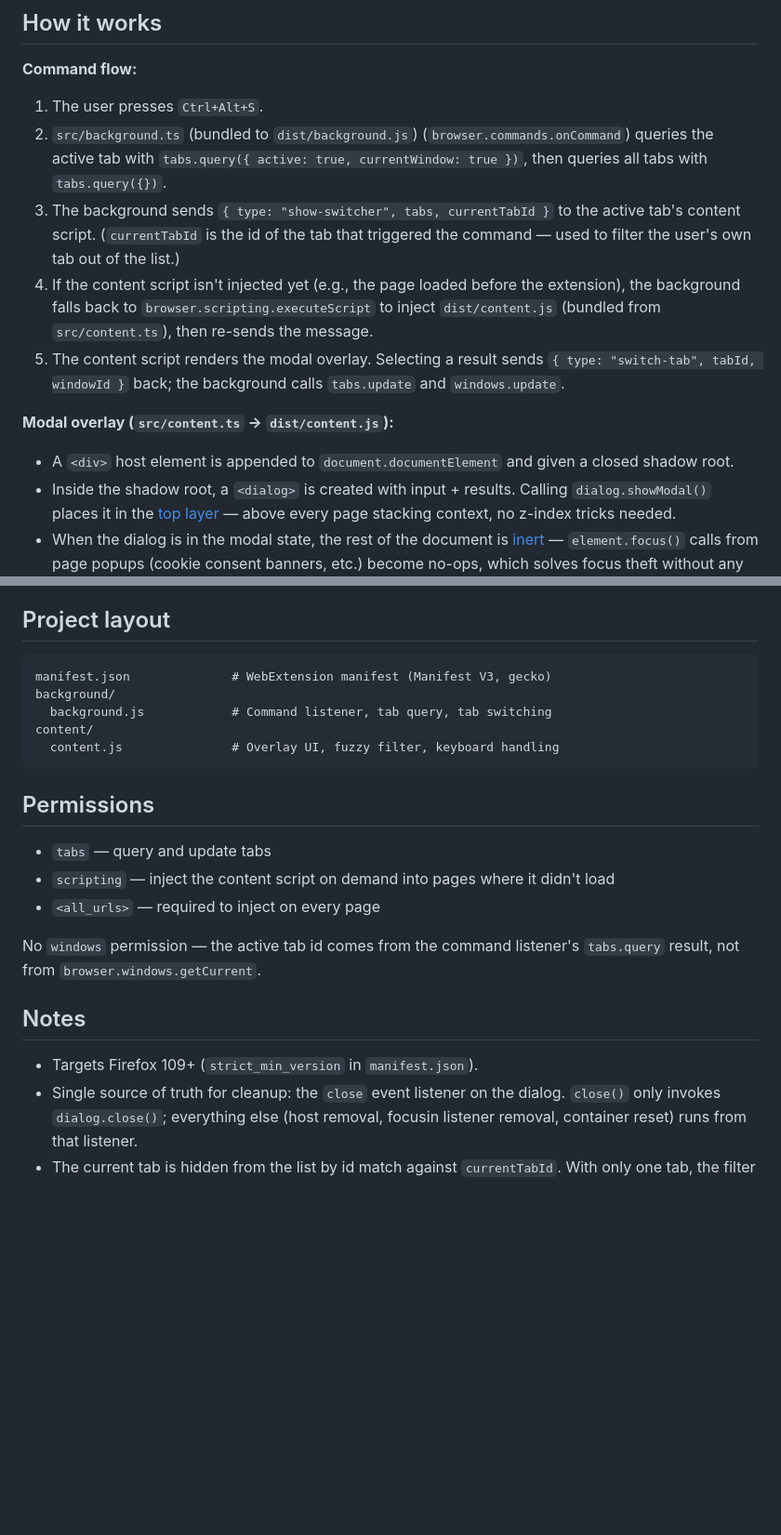
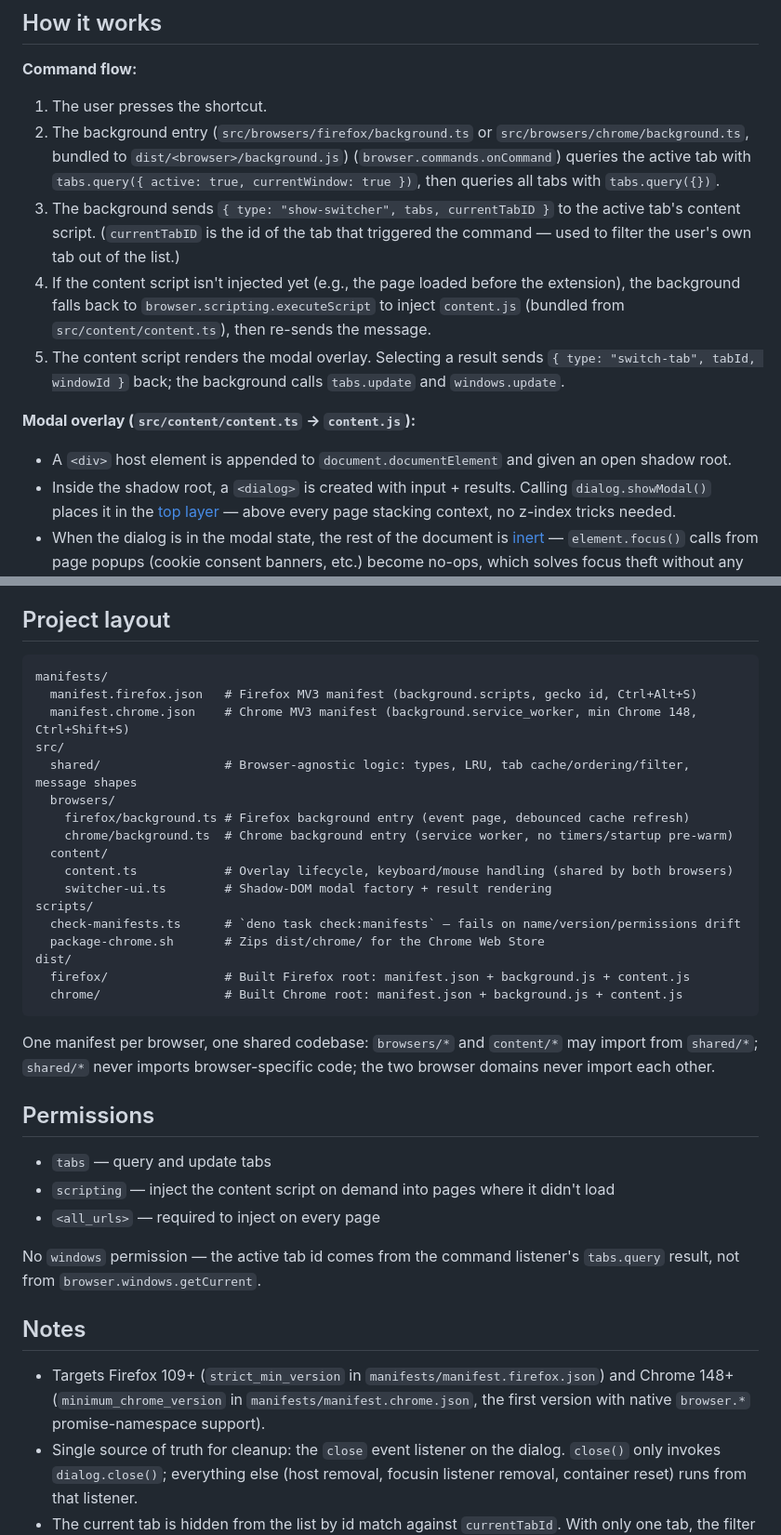
Before and after one commit to Tauromachian/fzf-browser-tabs, a Markdown page: README.md, 2 parts joined by grey strips. Shown at 93% size. GitHub-like rendering; blank space fills up the shorter version.

````diff
--- a/README.md
+++ b/README.md
@@ -47,15 +60,15 @@ Once open:
 
 **Command flow:**
 
-1. The user presses `Ctrl+Alt+S`.
-2. `src/background.ts` (bundled to `dist/background.js`) (`browser.commands.onCommand`) queries the active tab with `tabs.query({ active: true, currentWindow: true })`, then queries all tabs with `tabs.query({})`.
-3. The background sends `{ type: "show-switcher", tabs, currentTabId }` to the active tab's content script. (`currentTabId` is the id of the tab that triggered the command — used to filter the user's own tab out of the list.)
-4. If the content script isn't injected yet (e.g., the page loaded before the extension), the background falls back to `browser.scripting.executeScript` to inject `dist/content.js` (bundled from `src/content.ts`), then re-sends the message.
+1. The user presses the shortcut.
+2. The background entry (`src/browsers/firefox/background.ts` or `src/browsers/chrome/background.ts`, bundled to `dist/<browser>/background.js`) (`browser.commands.onCommand`) queries the active tab with `tabs.query({ active: true, currentWindow: true })`, then queries all tabs with `tabs.query({})`.
+3. The background sends `{ type: "show-switcher", tabs, currentTabID }` to the active tab's content script. (`currentTabID` is the id of the tab that triggered the command — used to filter the user's own tab out of the list.)
+4. If the content script isn't injected yet (e.g., the page loaded before the extension), the background falls back to `browser.scripting.executeScript` to inject `content.js` (bundled from `src/content/content.ts`), then re-sends the message.
 5. The content script renders the modal overlay. Selecting a result sends `{ type: "switch-tab", tabId, windowId }` back; the background calls `tabs.update` and `windows.update`.
 
-**Modal overlay (`src/content.ts` → `dist/content.js`):**
+**Modal overlay (`src/content/content.ts` → `content.js`):**
 
-- A `<div>` host element is appended to `document.documentElement` and given a closed shadow root.
+- A `<div>` host element is appended to `document.documentElement` and given an open shadow root.
 - Inside the shadow root, a `<dialog>` is created with input + results. Calling `dialog.showModal()` places it in the [top layer](https://developer.mozilla.org/en-US/docs/Glossary/Top_layer) — above every page stacking context, no z-index tricks needed.
 - When the dialog is in the modal state, the rest of the document is [inert](https://html.spec.whatwg.org/multipage/interaction.html#inert) — `element.focus()` calls from page popups (cookie consent banners, etc.) become no-ops, which solves focus theft without any per-frame bookkeeping.
 - `Esc` is handled by the dialog's built-in close watcher; a single `close` event listener tears down the host and removes the focusin guard.
@@ -69,12 +82,28 @@ Once open:
 ## Project layout
 
 ```
-manifest.json              # WebExtension manifest (Manifest V3, gecko)
-background/
-  background.js            # Command listener, tab query, tab switching
-content/
-  content.js               # Overlay UI, fuzzy filter, keyboard handling
+manifests/
+  manifest.firefox.json   # Firefox MV3 manifest (background.scripts, gecko id, Ctrl+Alt+S)
+  manifest.chrome.json    # Chrome MV3 manifest (background.service_worker, min Chrome 148, Ctrl+Shift+S)
+src/
+  shared/                 # Browser-agnostic logic: types, LRU, tab cache/ordering/filter, message shapes
+  browsers/
+    firefox/background.ts # Firefox background entry (event page, debounced cache refresh)
+    chrome/background.ts  # Chrome background entry (service worker, no timers/startup pre-warm)
+  content/
+    content.ts            # Overlay lifecycle, keyboard/mouse handling (shared by both browsers)
+    switcher-ui.ts        # Shadow-DOM modal factory + result rendering
+scripts/
+  check-manifests.ts      # `deno task check:manifests` — fails on name/version/permissions drift
+  package-chrome.sh       # Zips dist/chrome/ for the Chrome Web Store
+dist/
+  firefox/                # Built Firefox root: manifest.json + background.js + content.js
+  chrome/                 # Built Chrome root: manifest.json + background.js + content.js
 ```
+
+One manifest per browser, one shared codebase: `browsers/*` and `content/*`
+may import from `shared/*`; `shared/*` never imports browser-specific code;
+the two browser domains never import each other.
 
 ## Permissions
 
@@ -86,6 +115,8 @@ No `windows` permission — the active tab id comes from the command listener's
 
 ## Notes
 
-- Targets Firefox 109+ (`strict_min_version` in `manifest.json`).
+- Targets Firefox 109+ (`strict_min_version` in `manifests/manifest.firefox.json`)
+  and Chrome 148+ (`minimum_chrome_version` in `manifests/manifest.chrome.json`,
+  the first version with native `browser.*` promise-namespace support).
 - Single source of truth for cleanup: the `close` event listener on the dialog. `close()` only invokes `dialog.close()`; everything else (host removal, focusin listener removal, container reset) runs from that listener.
 - The current tab is hidden from the list by id match against `currentTabId`. With only one tab, the filter would empty the list — so the content script falls back to showing all tabs to keep the switcher responsive.
````
Also changed, not shown: other parts of README.md (+20 -7 lines).
